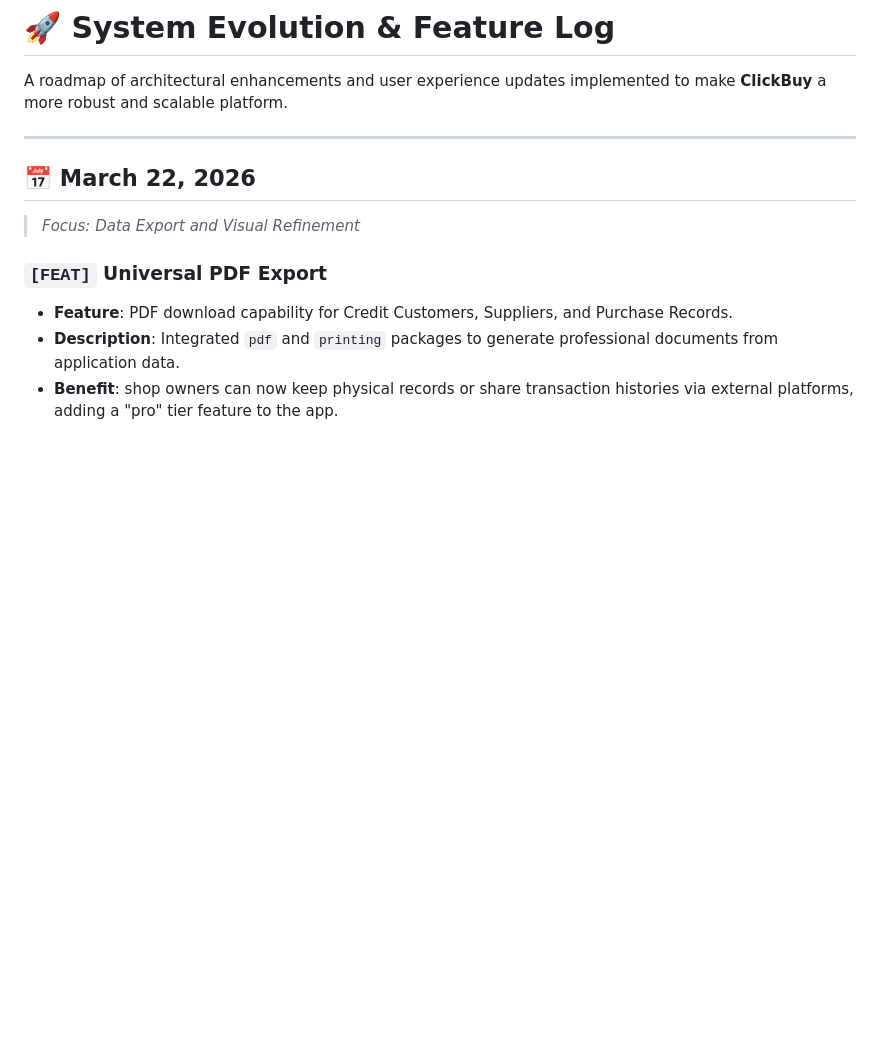
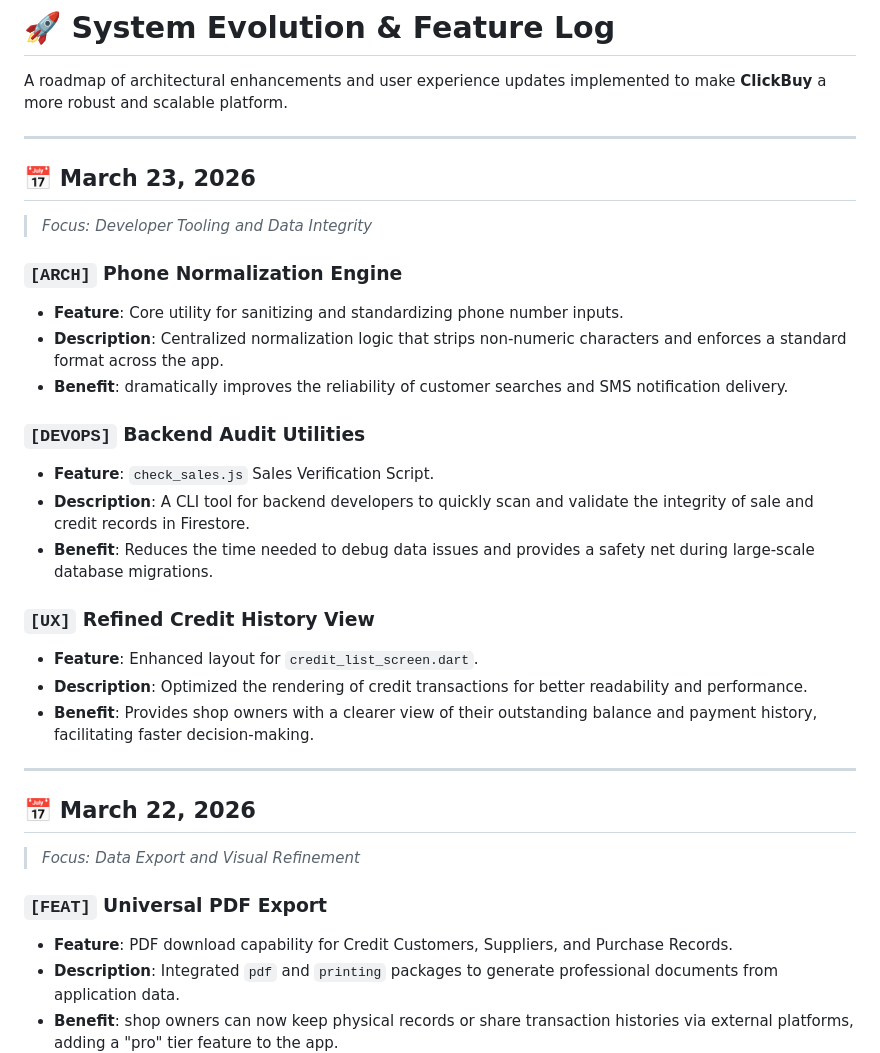
Before and after one commit to dilshan-code/ITP_KANDY_7, a Markdown page: system_improvements.md, the part around one of its changes. Drawn GitHub-style; blank space fills up the shorter version.

```diff
--- a/system_improvements.md
+++ b/system_improvements.md
@@ -1,6 +1,26 @@
 # 🚀 System Evolution & Feature Log
 
 A roadmap of architectural enhancements and user experience updates implemented to make **ClickBuy** a more robust and scalable platform.
+
+---
+
+## 📅 March 23, 2026
+> *Focus: Developer Tooling and Data Integrity*
+
+### `[ARCH]` Phone Normalization Engine
+- **Feature**: Core utility for sanitizing and standardizing phone number inputs.
+- **Description**: Centralized normalization logic that strips non-numeric characters and enforces a standard format across the app.
+- **Benefit**: dramatically improves the reliability of customer searches and SMS notification delivery.
+
+### `[DEVOPS]` Backend Audit Utilities
+- **Feature**: `check_sales.js` Sales Verification Script.
+- **Description**: A CLI tool for backend developers to quickly scan and validate the integrity of sale and credit records in Firestore.
+- **Benefit**: Reduces the time needed to debug data issues and provides a safety net during large-scale database migrations.
+
+### `[UX]` Refined Credit History View
+- **Feature**: Enhanced layout for `credit_list_screen.dart`.
+- **Description**: Optimized the rendering of credit transactions for better readability and performance.
+- **Benefit**: Provides shop owners with a clearer view of their outstanding balance and payment history, facilitating faster decision-making.
 
 ---
 
```
Also changed, not shown: other parts of system_improvements.md (+1 -1 lines), bugs_and_fixes.md (+16 -1 lines).
